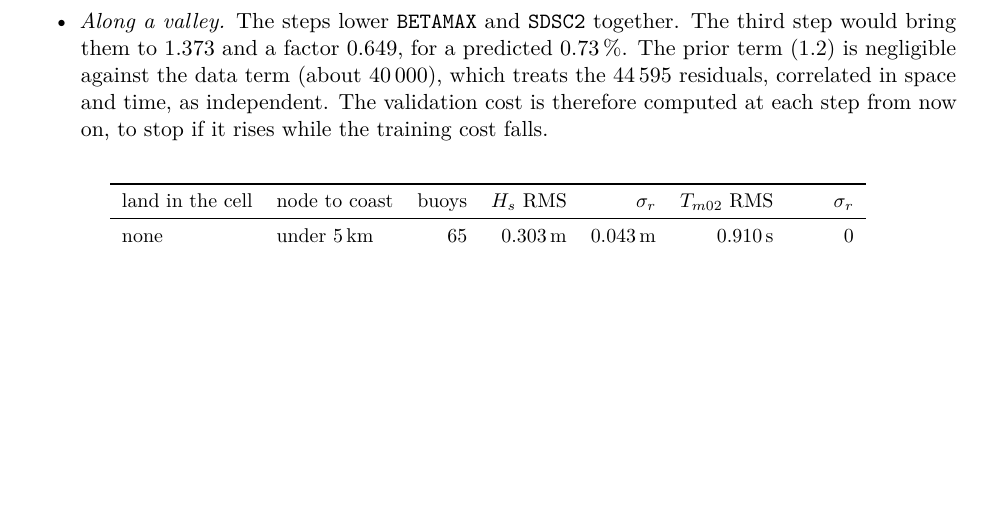
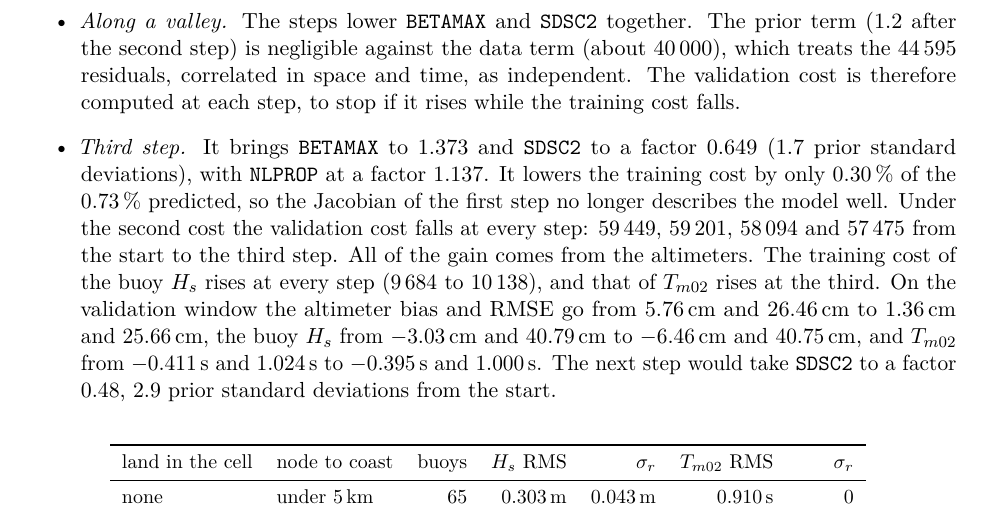
Before and after one commit to jmdelouis/HWW3, a LaTeX paper (tex/hww3/main.tex): part of page 42 of 44, cut so that both start at the same text, the shorter picture padded with empty space. Compiled offline with pdfLaTeX.

Commit message:
Record the third calibration step and the validation costs in the note: the calibration paragraph of tex/hww3/main.tex gives the third step (commit 9032570: BETAMAX 1.373, SDSC2 x0.649, 1.7 prior standard deviations, NLPROP x1.137, training cost -0.30 % of the -0.73 % predicted, so the frozen Jacobian of the first step no longer describes the model well), the second-cost validation cost falling at every step (59,449, 59,201, 58,094 and 57,475 from the start to step 3) with all of the gain from the altimeters while the buoy Hs training term rises at every step (9,684 to 10,138) and Tm02 at step 3, the validation scores from the start to step 3 (altimeters +5.76 / 26.46 to +1.36 / 25.66 cm, buoy Hs -3.03 / 40.79 to -6.46 / 40.75 cm, Tm02 -0.411 / 1.024 to -0.395 / 1.000 s), and that the next step would take SDSC2 to x0.48, 2.9 prior standard deviations from the start (44 pages, no new overfull box)
Co-Authored-By: Claude Opus 5.5 <noreply@anthropic.com>

```diff
--- a/tex/hww3/main.tex
+++ b/tex/hww3/main.tex
@@ -2420,12 +2420,26 @@ altimeter bias and RMSE become \SI{+0.16}{cm} and \SI{24.92}{cm}. The
 buoy $H_s$ becomes \SI{-6.50}{cm} and \SI{31.65}{cm}, and $T_{m02}$
 \SI{-0.421}{s} and \SI{0.966}{s}, with the interpolation.
 \item \emph{Along a valley.} The steps lower \texttt{BETAMAX} and
-\texttt{SDSC2} together. The third step would bring them to 1.373 and a
-factor 0.649, for a predicted 0.73\,\%. The prior term (1.2) is
+\texttt{SDSC2} together. The prior term (1.2 after the second step) is
 negligible against the data term (about 40\,000), which treats the
 44\,595 residuals, correlated in space and time, as independent. The
-validation cost is therefore computed at each step from now on, to stop
-if it rises while the training cost falls.
+validation cost is therefore computed at each step, to stop if it rises
+while the training cost falls.
+\item \emph{Third step.} It brings \texttt{BETAMAX} to 1.373 and
+\texttt{SDSC2} to a factor 0.649 (1.7 prior standard deviations), with
+\texttt{NLPROP} at a factor 1.137. It lowers the training cost by only
+0.30\,\% of the 0.73\,\% predicted, so the Jacobian of the first step no
+longer describes the model well. Under the second cost the validation
+cost falls at every step: 59\,449, 59\,201, 58\,094 and 57\,475 from the
+start to the third step. All of the gain comes from the altimeters. The
+training cost of the buoy $H_s$ rises at every step (9\,684 to 10\,138),
+and that of $T_{m02}$ rises at the third. On the validation window the
+altimeter bias and RMSE go from \SI{+5.76}{cm} and \SI{26.46}{cm} to
+\SI{+1.36}{cm} and \SI{25.66}{cm}, the buoy $H_s$ from \SI{-3.03}{cm}
+and \SI{40.79}{cm} to \SI{-6.46}{cm} and \SI{40.75}{cm}, and $T_{m02}$
+from \SI{-0.411}{s} and \SI{1.024}{s} to \SI{-0.395}{s} and
+\SI{1.000}{s}. The next step would take \texttt{SDSC2} to a factor 0.48,
+2.9 prior standard deviations from the start.
 \end{itemize}
 
 \begin{table}[H]
```
